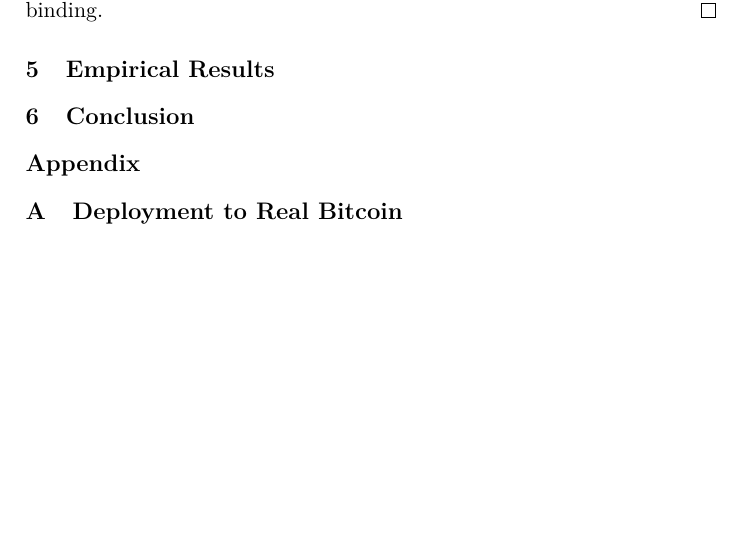
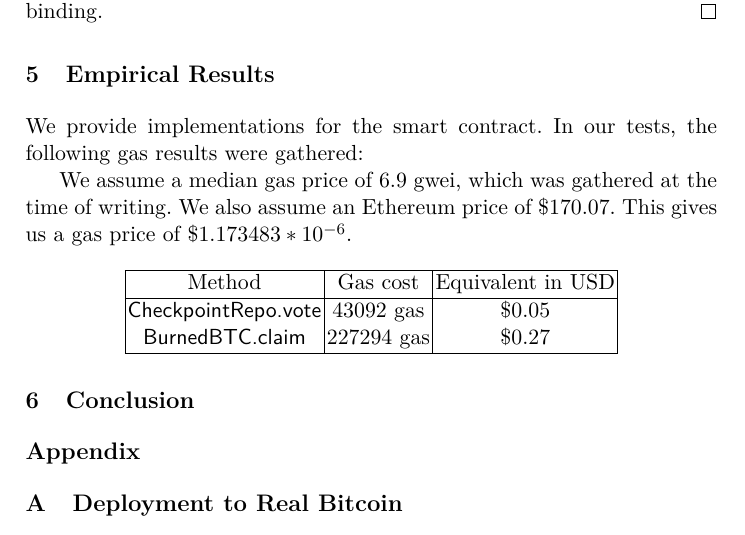
Before and after one commit to decrypto-org/burn-paper, a LaTeX paper (burn.tex, which reads empirical-results.tex): part of page 10 of 12, cut so that both start at the same text, the shorter picture padded with empty space. Compiled offline with pdfLaTeX.

Commit message:
Add results to paper

```diff
--- a/empirical-results.tex
+++ b/empirical-results.tex
@@ -1 +1,16 @@
 \section{Empirical Results}
+
+We provide implementations for the smart contract. In our tests, the following gas results were gathered:
+
+We assume a median gas price of 6.9 gwei, which was gathered at the time of writing. We also assume an Ethereum price of \$170.07. This gives us a gas price of $\$1.173483 * 10^{-6}$.
+
+\begin{center}
+    \begin{tabular}{ |c|c|c| }
+     \hline
+     Method & Gas cost & Equivalent in USD \\
+     \hline
+     \textsf{CheckpointRepo.vote} & 43092 gas & $\$0.05$ \\
+     \textsf{BurnedBTC.claim} & 227294 gas & $\$0.27$ \\
+     \hline
+    \end{tabular}
+\end{center}
```
